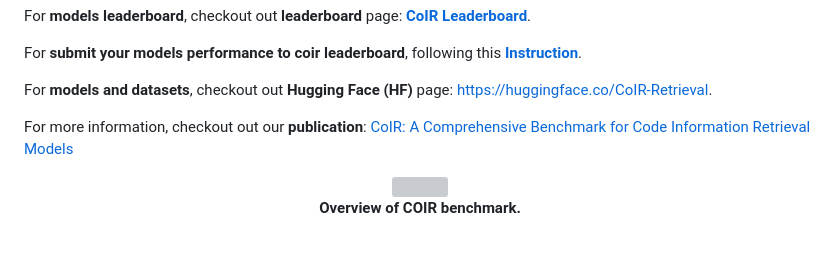
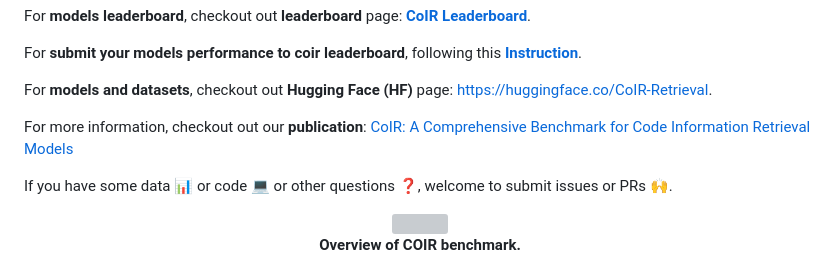
Before and after one commit to CoIR-team/coir, a Markdown page: README.md, the part around the change. Rendered like a GitHub page; blank space fills up the shorter version; grey boxes are pictures that could not be loaded.

```diff
--- a/README.md
+++ b/README.md
@@ -30,6 +30,8 @@ For **submit your models performance to coir leaderboard**, following this [**In
 For **models and datasets**, checkout out **Hugging Face (HF)** page: [https://huggingface.co/CoIR-Retrieval](https://huggingface.co/CoIR-Retrieval).
 
 For more information, checkout out our **publication**: [CoIR: A Comprehensive Benchmark for Code Information Retrieval Models](https://arxiv.org/abs/2407.02883)
+
+If you have some data 📊 or code 💻 or other questions ❓, welcome to submit issues or PRs 🙌.
 
 <div align="center">
     <img src="pictures/coir_overview.svg" width="850" />
```
